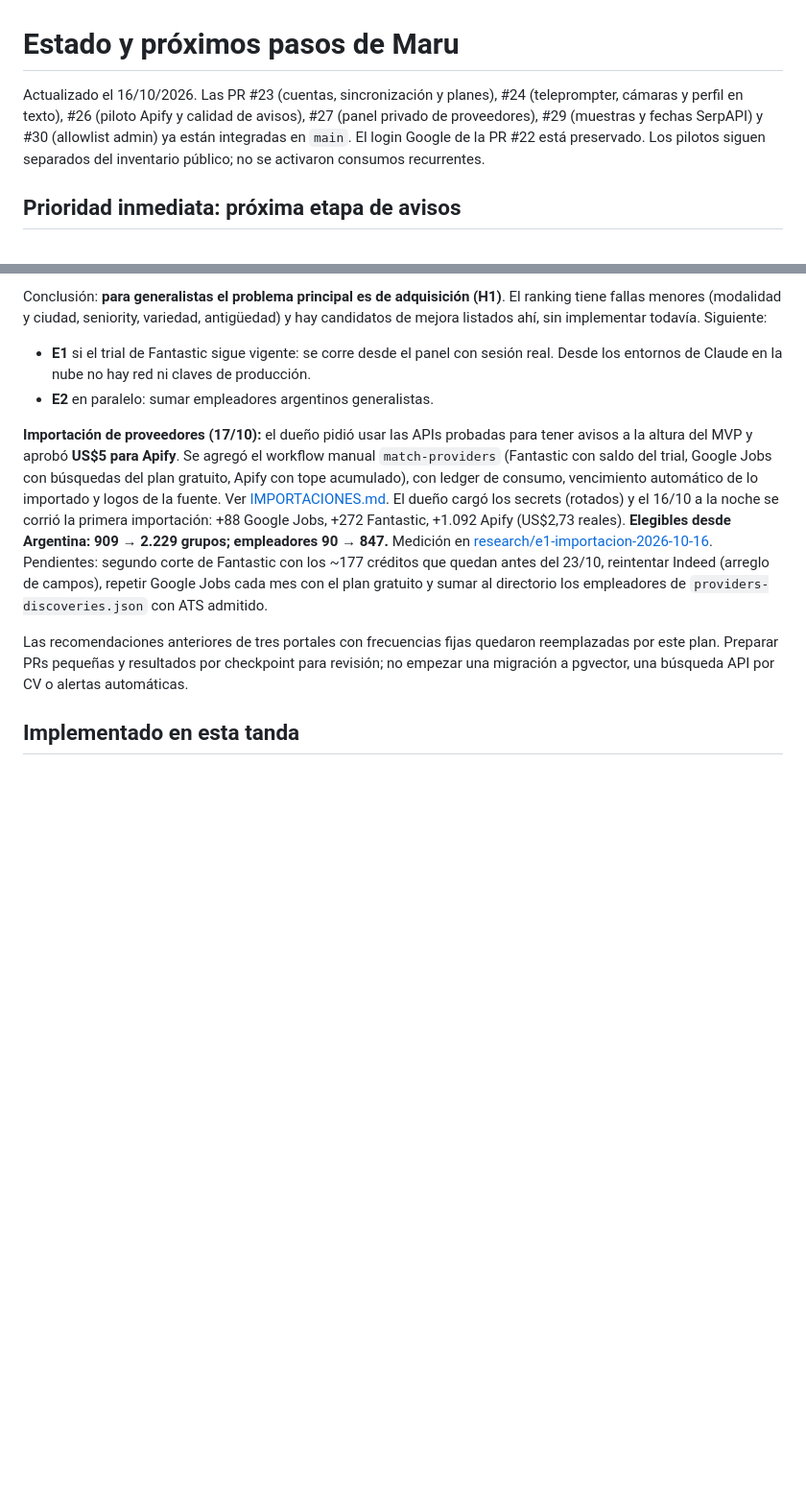
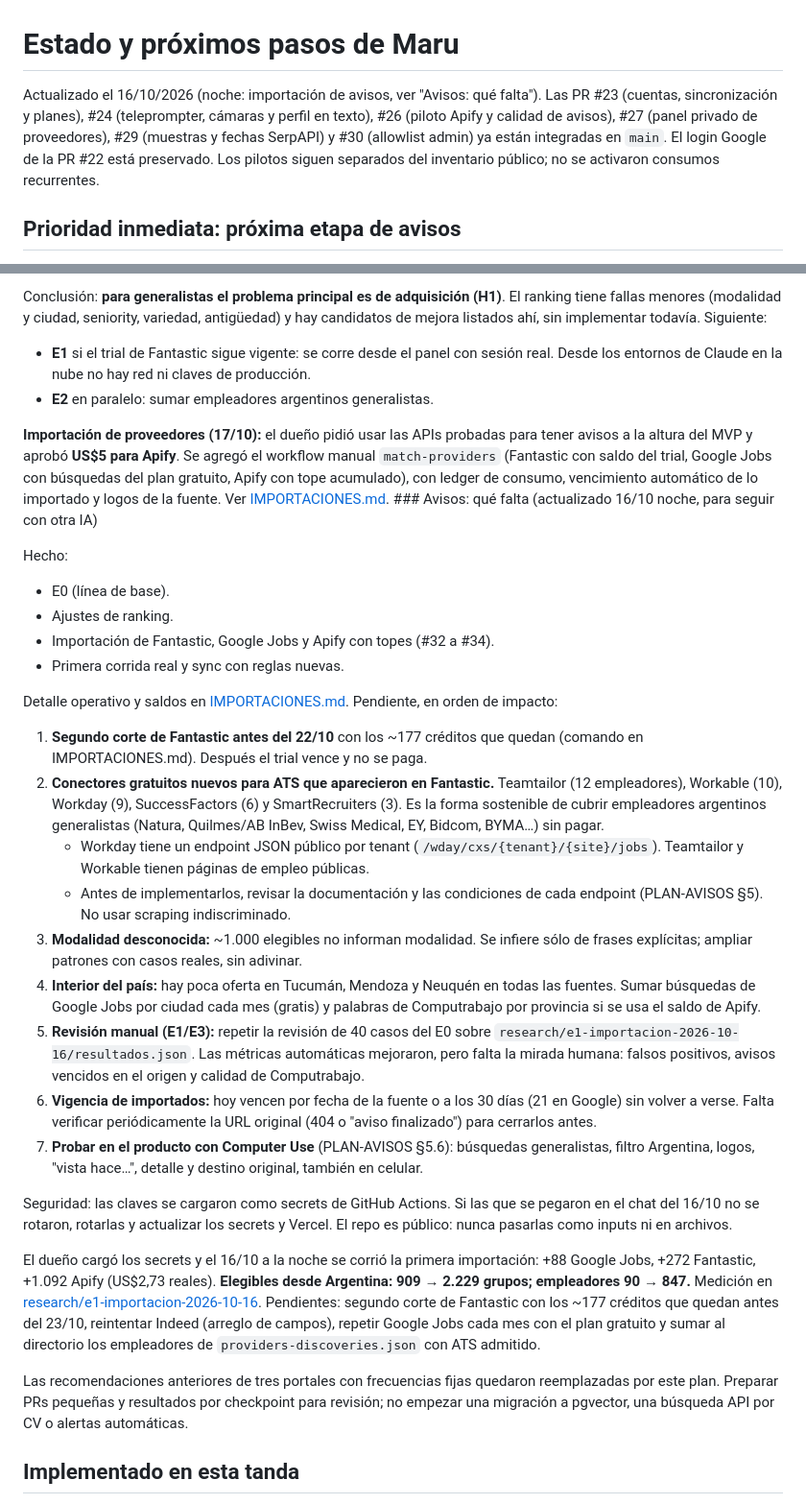
Before and after one commit to facundogregorini-lab/maru, a Markdown page: docs/PENDIENTES.md, 2 parts joined by grey strips. Shown at 96% size. Rendered like a GitHub page; blank space fills up the shorter version.

Commit message:
docs: estado de la importación de avisos y lo que falta (#35)
Claude-Session: https://claude.ai/code/session_017YKy3NHxmNy6p1S8At4pty

Co-authored-by: Claude <noreply@anthropic.com>

```diff
--- a/docs/PENDIENTES.md
+++ b/docs/PENDIENTES.md
@@ -1,6 +1,6 @@
 # Estado y próximos pasos de Maru
 
-Actualizado el 16/10/2026. Las PR #23 (cuentas, sincronización y planes), #24 (teleprompter, cámaras y perfil en texto), #26 (piloto Apify y calidad de avisos), #27 (panel privado de proveedores), #29 (muestras y fechas SerpAPI) y #30 (allowlist admin) ya están integradas en `main`. El login Google de la PR #22 está preservado. Los pilotos siguen separados del inventario público; no se activaron consumos recurrentes.
+Actualizado el 16/10/2026 (noche: importación de avisos, ver "Avisos: qué falta"). Las PR #23 (cuentas, sincronización y planes), #24 (teleprompter, cámaras y perfil en texto), #26 (piloto Apify y calidad de avisos), #27 (panel privado de proveedores), #29 (muestras y fechas SerpAPI) y #30 (allowlist admin) ya están integradas en `main`. El login Google de la PR #22 está preservado. Los pilotos siguen separados del inventario público; no se activaron consumos recurrentes.
 
 ## Prioridad inmediata: próxima etapa de avisos
 
@@ -21,7 +21,29 @@ Conclusión: **para generalistas el problema principal es de adquisición (H1)**
 - **E1** si el trial de Fantastic sigue vigente: se corre desde el panel con sesión real. Desde los entornos de Claude en la nube no hay red ni claves de producción.
 - **E2** en paralelo: sumar empleadores argentinos generalistas.
 
-**Importación de proveedores (17/10):** el dueño pidió usar las APIs probadas para tener avisos a la altura del MVP y aprobó **US$5 para Apify**. Se agregó el workflow manual `match-providers` (Fantastic con saldo del trial, Google Jobs con búsquedas del plan gratuito, Apify con tope acumulado), con ledger de consumo, vencimiento automático de lo importado y logos de la fuente. Ver [IMPORTACIONES.md](IMPORTACIONES.md). El dueño cargó los secrets (rotados) y el 16/10 a la noche se corrió la primera importación: +88 Google Jobs, +272 Fantastic, +1.092 Apify (US$2,73 reales). **Elegibles desde Argentina: 909 → 2.229 grupos; empleadores 90 → 847.** Medición en [research/e1-importacion-2026-10-16](research/e1-importacion-2026-10-16/README.md). Pendientes: segundo corte de Fantastic con los ~177 créditos que quedan antes del 23/10, reintentar Indeed (arreglo de campos), repetir Google Jobs cada mes con el plan gratuito y sumar al directorio los empleadores de `providers-discoveries.json` con ATS admitido.
+**Importación de proveedores (17/10):** el dueño pidió usar las APIs probadas para tener avisos a la altura del MVP y aprobó **US$5 para Apify**. Se agregó el workflow manual `match-providers` (Fantastic con saldo del trial, Google Jobs con búsquedas del plan gratuito, Apify con tope acumulado), con ledger de consumo, vencimiento automático de lo importado y logos de la fuente. Ver [IMPORTACIONES.md](IMPORTACIONES.md). ### Avisos: qué falta (actualizado 16/10 noche, para seguir con otra IA)
+
+Hecho:
+- E0 (línea de base).
+- Ajustes de ranking.
+- Importación de Fantastic, Google Jobs y Apify con topes (#32 a #34).
+- Primera corrida real y sync con reglas nuevas.
+
+Detalle operativo y saldos en [IMPORTACIONES.md](IMPORTACIONES.md). Pendiente, en orden de impacto:
+
+1. **Segundo corte de Fantastic antes del 22/10** con los ~177 créditos que quedan (comando en IMPORTACIONES.md). Después el trial vence y no se paga.
+2. **Conectores gratuitos nuevos para ATS que aparecieron en Fantastic.** Teamtailor (12 empleadores), Workable (10), Workday (9), SuccessFactors (6) y SmartRecruiters (3). Es la forma sostenible de cubrir empleadores argentinos generalistas (Natura, Quilmes/AB InBev, Swiss Medical, EY, Bidcom, BYMA…) sin pagar.
+   - Workday tiene un endpoint JSON público por tenant (`/wday/cxs/{tenant}/{site}/jobs`). Teamtailor y Workable tienen páginas de empleo públicas.
+   - Antes de implementarlos, revisar la documentación y las condiciones de cada endpoint (PLAN-AVISOS §5). No usar scraping indiscriminado.
+3. **Modalidad desconocida:** ~1.000 elegibles no informan modalidad. Se infiere sólo de frases explícitas; ampliar patrones con casos reales, sin adivinar.
+4. **Interior del país:** hay poca oferta en Tucumán, Mendoza y Neuquén en todas las fuentes. Sumar búsquedas de Google Jobs por ciudad cada mes (gratis) y palabras de Computrabajo por provincia si se usa el saldo de Apify.
+5. **Revisión manual (E1/E3):** repetir la revisión de 40 casos del E0 sobre `research/e1-importacion-2026-10-16/resultados.json`. Las métricas automáticas mejoraron, pero falta la mirada humana: falsos positivos, avisos vencidos en el origen y calidad de Computrabajo.
+6. **Vigencia de importados:** hoy vencen por fecha de la fuente o a los 30 días (21 en Google) sin volver a verse. Falta verificar periódicamente la URL original (404 o "aviso finalizado") para cerrarlos antes.
+7. **Probar en el producto con Computer Use** (PLAN-AVISOS §5.6): búsquedas generalistas, filtro Argentina, logos, "vista hace…", detalle y destino original, también en celular.
+
+Seguridad: las claves se cargaron como secrets de GitHub Actions. Si las que se pegaron en el chat del 16/10 no se rotaron, rotarlas y actualizar los secrets y Vercel. El repo es público: nunca pasarlas como inputs ni en archivos.
+
+El dueño cargó los secrets y el 16/10 a la noche se corrió la primera importación: +88 Google Jobs, +272 Fantastic, +1.092 Apify (US$2,73 reales). **Elegibles desde Argentina: 909 → 2.229 grupos; empleadores 90 → 847.** Medición en [research/e1-importacion-2026-10-16](research/e1-importacion-2026-10-16/README.md). Pendientes: segundo corte de Fantastic con los ~177 créditos que quedan antes del 23/10, reintentar Indeed (arreglo de campos), repetir Google Jobs cada mes con el plan gratuito y sumar al directorio los empleadores de `providers-discoveries.json` con ATS admitido.
 
 Las recomendaciones anteriores de tres portales con frecuencias fijas quedaron reemplazadas por este plan. Preparar PRs pequeñas y resultados por checkpoint para revisión; no empezar una migración a pgvector, una búsqueda API por CV o alertas automáticas.
 
```
Also changed, not shown: docs/IMPORTACIONES.md (+20 -5 lines).
